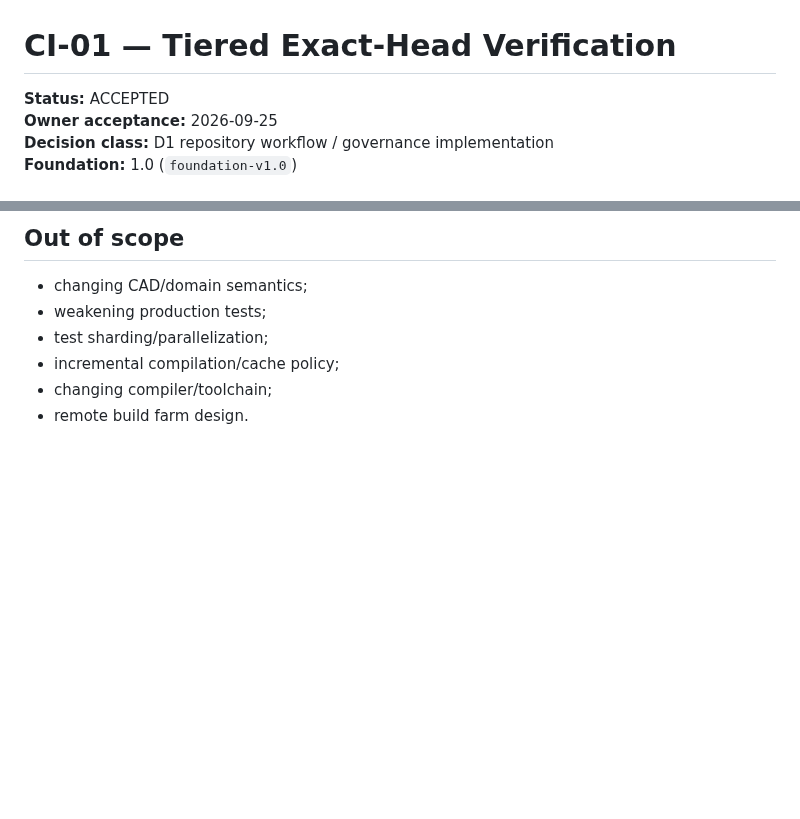
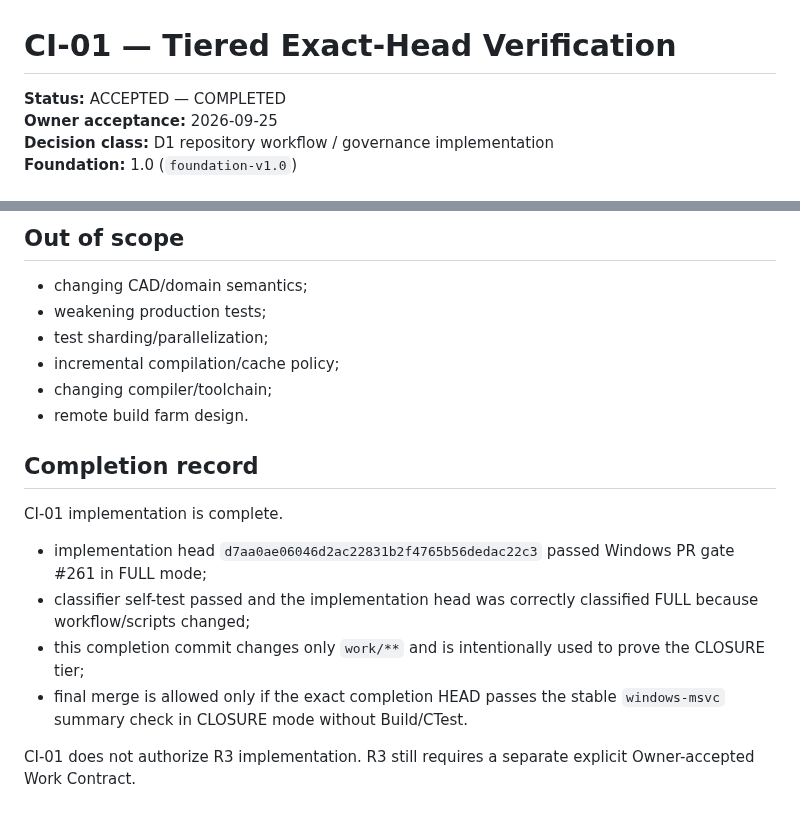
Before and after one commit to MechanicalCave/SimpleSolid2, a Markdown page: work/CI-01_TIERED_EXACT_HEAD_GATES.md, 2 parts joined by grey strips. GitHub-like rendering; blank space fills up the shorter version.

Commit message:
CI-01: record completion after full gate

```diff
--- a/work/CI-01_TIERED_EXACT_HEAD_GATES.md
+++ b/work/CI-01_TIERED_EXACT_HEAD_GATES.md
@@ -1,6 +1,6 @@
 # CI-01 — Tiered Exact-Head Verification
 
-**Status:** ACCEPTED
+**Status:** ACCEPTED — COMPLETED
 **Owner acceptance:** 2026-09-25
 **Decision class:** D1 repository workflow / governance implementation
 **Foundation:** 1.0 (`foundation-v1.0`)
@@ -130,3 +130,14 @@ Reason: this changes repository build/test/verification workflow, not product be
 - incremental compilation/cache policy;
 - changing compiler/toolchain;
 - remote build farm design.
+
+## Completion record
+
+CI-01 implementation is complete.
+
+- implementation head `d7aa0ae06046d2ac22831b2f4765b56dedac22c3` passed Windows PR gate #261 in FULL mode;
+- classifier self-test passed and the implementation head was correctly classified FULL because workflow/scripts changed;
+- this completion commit changes only `work/**` and is intentionally used to prove the CLOSURE tier;
+- final merge is allowed only if the exact completion HEAD passes the stable `windows-msvc` summary check in CLOSURE mode without Build/CTest.
+
+CI-01 does not authorize R3 implementation. R3 still requires a separate explicit Owner-accepted Work Contract.
```
